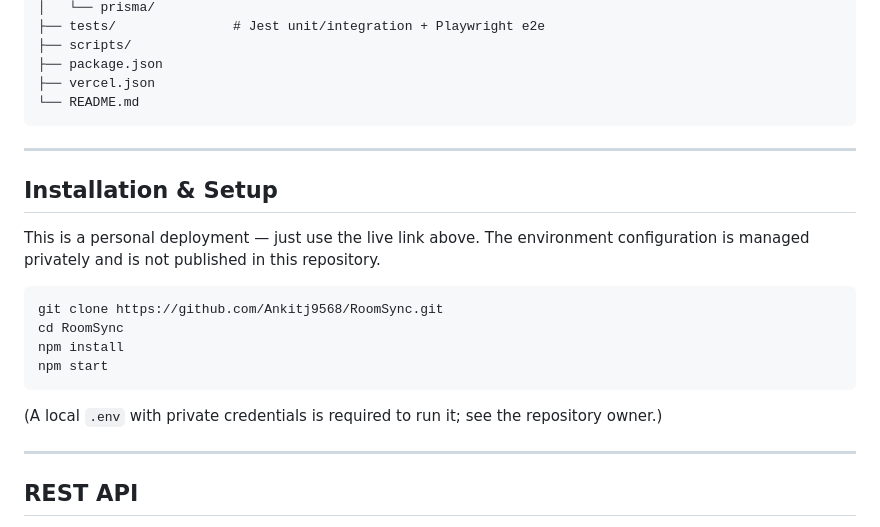
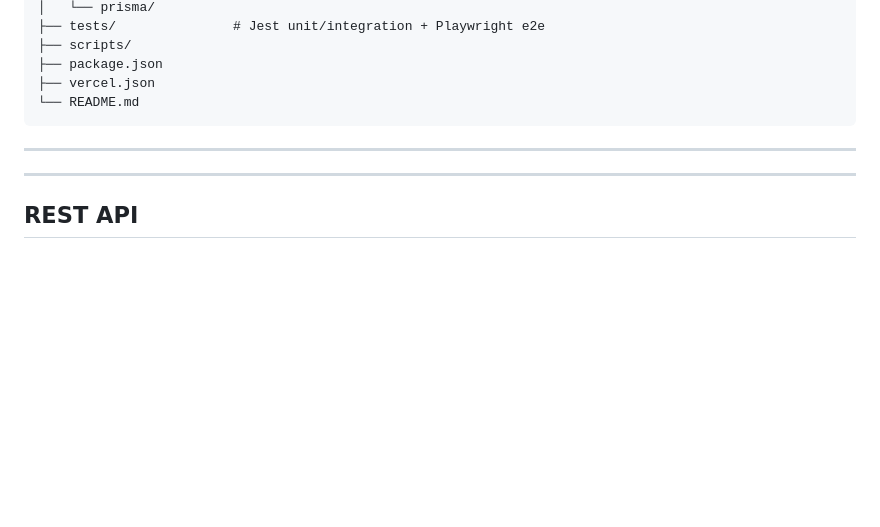
Before and after one commit to Ankitj9568/RoomSync, a Markdown page: Readme.md, the part around the change. GitHub-like rendering; blank space fills up the shorter version.

Commit message:
Remove setup section from README

````diff
--- a/Readme.md
+++ b/Readme.md
@@ -97,21 +97,6 @@ roomsync/
 
 ---
 
-## Installation & Setup
-
-This is a personal deployment — just use the live link above. The environment
-configuration is managed privately and is not published in this repository.
-
-```bash
-git clone https://github.com/Ankitj9568/RoomSync.git
-cd RoomSync
-npm install
-npm start
-```
-
-(A local `.env` with private credentials is required to run it; see the
-repository owner.)
-
 ---
 
 ## REST API
````
